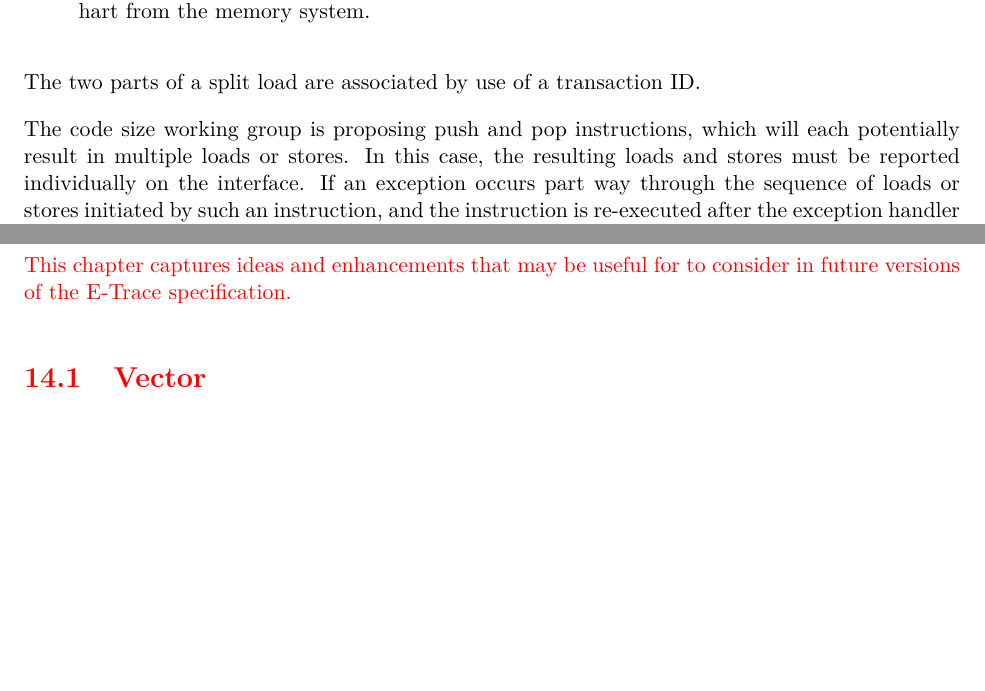
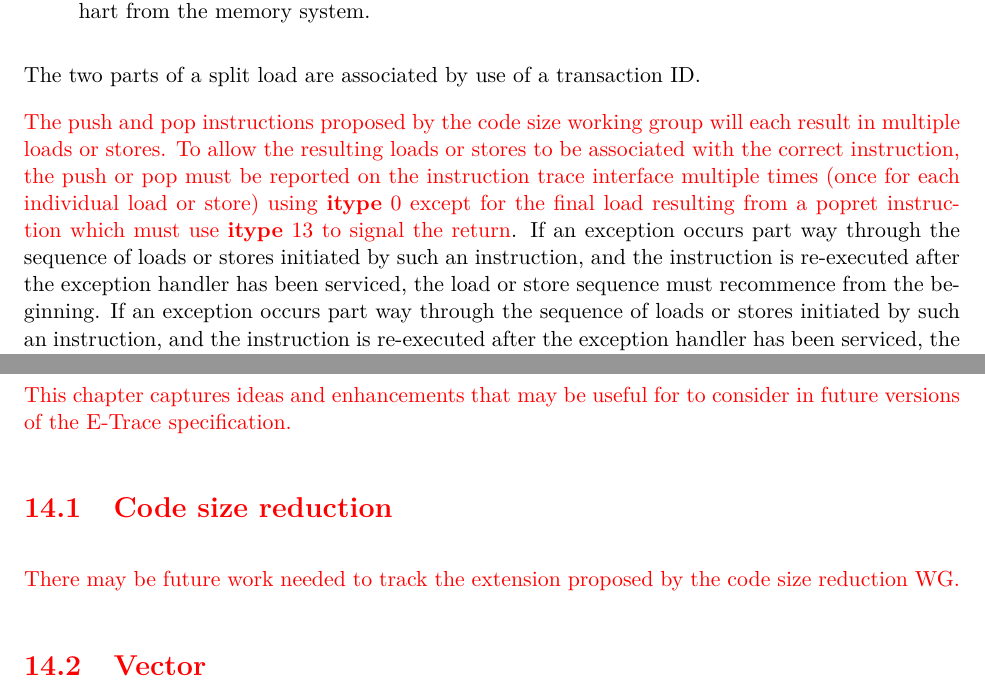
Before and after one commit to riscv-non-isa/riscv-trace-spec, a LaTeX thesis (riscv-trace-spec.tex, which reads future.tex, ingressPort.tex): two parts of pages 45 and 117 of 117, joined at a grey line, cut so that both start at the same text, the shorter picture padded with empty space. Compiled offline with pdfLaTeX; a LaTeX package or settings file that is missing is left out.

Commit message:
Code size reduction words

```diff
--- a/future.tex
+++ b/future.tex
@@ -2,6 +2,9 @@
 
 This chapter captures ideas and enhancements that may be useful for to consider in future versions of the E-Trace specification.
 
+\section{Code size reduction}
+
+There may be future work needed to track the extension proposed by the code size reduction WG.
 
 \section{Vector}
 
--- a/ingressPort.tex
+++ b/ingressPort.tex
@@ -587,9 +587,17 @@ reason, the interface also supports splitting loads into two parts:
 
 The two parts of a split load are associated by use of a transaction ID.
 
-The code size working group is proposing push and pop instructions,
-which will each potentially result in multiple loads or stores.  In this case, the
-resulting loads and stores must be reported individually on the interface.  If an exception
+\textcolor{red}{The push and pop instructions proposed by the code size working group
+will each result in multiple loads or stores.  To allow the resulting loads or stores to be
+associated with the correct instruction, the push or pop must be reported
+on the instruction trace interface multiple times (once for each individual load or store)
+using \textbf{itype} 0 except for the final load resulting from a popret instruction which
+must use \textbf{itype} 13 to signal the return}.
+If an exception
+occurs part way through the sequence of loads or stores initiated by such an instruction,
+and the instruction is re-executed after the exception handler has been serviced, the
+load or store sequence must recommence from the beginning.
+If an exception
 occurs part way through the sequence of loads or stores initiated by such an instruction,
 and the instruction is re-executed after the exception handler has been serviced, the
 load or store sequence must recommence from the beginning.
```
Also changed, not shown: riscv-trace-spec.pdf.
